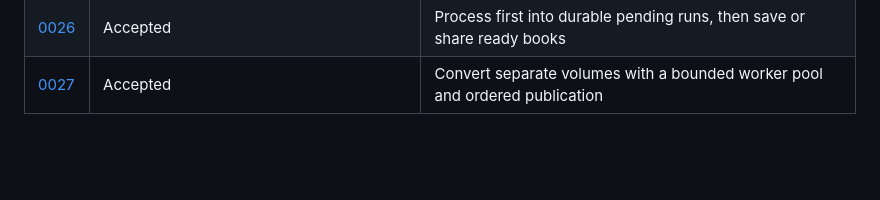
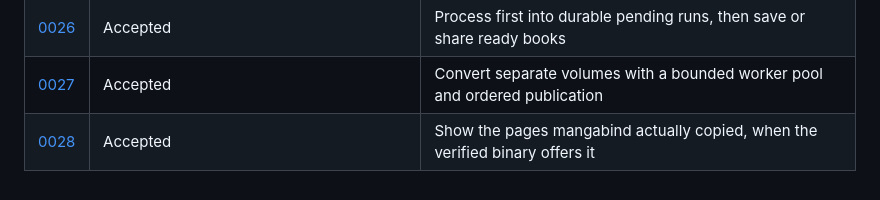
Before and after one commit to gustavommcv/mangabound, a Markdown page: docs/adr/README.md, the part around the change. GitHub-like rendering; blank space fills up the shorter version.

```diff
--- a/docs/adr/README.md
+++ b/docs/adr/README.md
@@ -31,3 +31,4 @@ Accepted decisions are immutable records. If a premise changes, add a new ADR th
 | [0025](0025-single-book-mode-workflow-control.md)                   | Accepted                                                       | "Single Book for the Series" workflow-level mode and option coupling                  |
 | [0026](0026-process-then-save-pending-books.md)                     | Accepted                                                       | Process first into durable pending runs, then save or share ready books               |
 | [0027](0027-bounded-volume-conversion.md)                           | Accepted                                                       | Convert separate volumes with a bounded worker pool and ordered publication           |
+| [0028](0028-binding-progress-from-the-verified-tool.md)             | Accepted                                                       | Show the pages mangabind actually copied, when the verified binary offers it          |
```
Also changed, not shown: README.md (+2 -2 lines), docs/adr/0028-binding-progress-from-the-verified-tool.md (added, +22 -0 lines).
